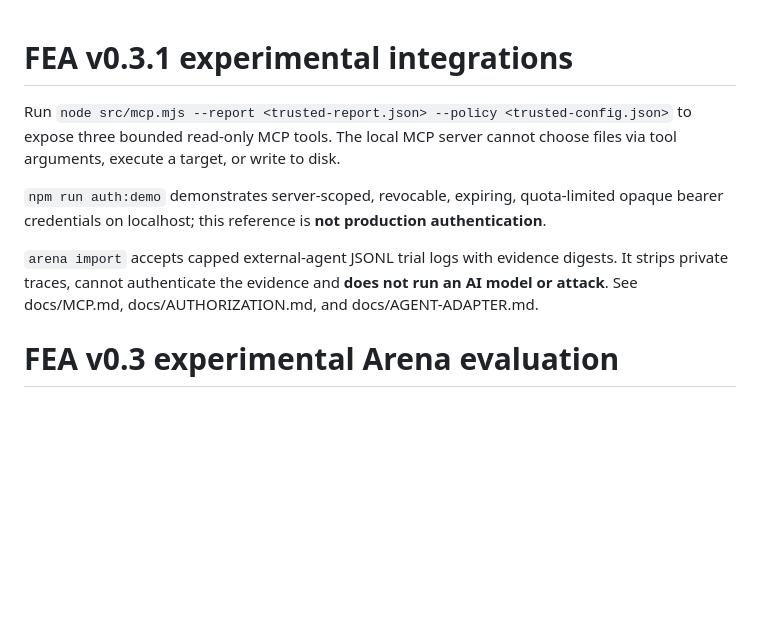
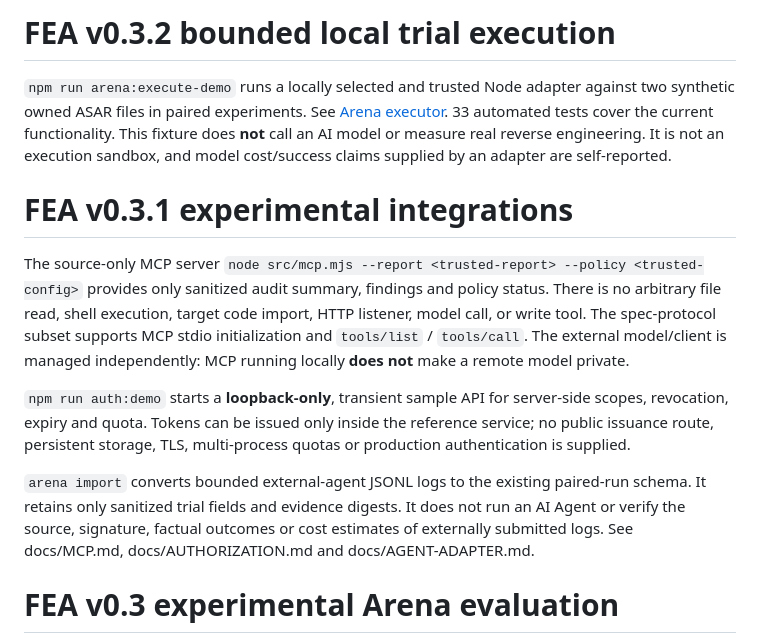
Before and after one commit to MarsBaseX1/forward-engineer-anything, a Markdown page: IMPLEMENTATION.md, the part around the change. Rendered like a GitHub page; blank space fills up the shorter version.

Commit message:
docs(arena): document v0.3.2 runner and limits

```diff
--- a/IMPLEMENTATION.md
+++ b/IMPLEMENTATION.md
@@ -1,10 +1,14 @@
+# FEA v0.3.2 bounded local trial execution
+
+`npm run arena:execute-demo` runs a locally selected and trusted Node adapter against two synthetic owned ASAR files in paired experiments. See [Arena executor](docs/ARENA-EXECUTOR.md). 33 automated tests cover the current functionality. This fixture does **not** call an AI model or measure real reverse engineering. It is not an execution sandbox, and model cost/success claims supplied by an adapter are self-reported.
+
 # FEA v0.3.1 experimental integrations
 
-Run `node src/mcp.mjs --report <trusted-report.json> --policy <trusted-config.json>` to expose three bounded read-only MCP tools. The local MCP server cannot choose files via tool arguments, execute a target, or write to disk.
+The source-only MCP server `node src/mcp.mjs --report <trusted-report> --policy <trusted-config>` provides only sanitized audit summary, findings and policy status. There is no arbitrary file read, shell execution, target code import, HTTP listener, model call, or write tool. The spec-protocol subset supports MCP stdio initialization and `tools/list` / `tools/call`. The external model/client is managed independently: MCP running locally **does not** make a remote model private.
 
-`npm run auth:demo` demonstrates server-scoped, revocable, expiring, quota-limited opaque bearer credentials on localhost; this reference is **not production authentication**.
+`npm run auth:demo` starts a **loopback-only**, transient sample API for server-side scopes, revocation, expiry and quota. Tokens can be issued only inside the reference service; no public issuance route, persistent storage, TLS, multi-process quotas or production authentication is supplied.
 
-`arena import` accepts capped external-agent JSONL trial logs with evidence digests. It strips private traces, cannot authenticate the evidence and **does not run an AI model or attack**. See docs/MCP.md, docs/AUTHORIZATION.md, and docs/AGENT-ADAPTER.md.
+`arena import` converts bounded external-agent JSONL logs to the existing paired-run schema. It retains only sanitized trial fields and evidence digests. It does not run an AI Agent or verify the source, signature, factual outcomes or cost estimates of externally submitted logs. See docs/MCP.md, docs/AUTHORIZATION.md and docs/AGENT-ADAPTER.md.
 
 # FEA v0.3 experimental Arena evaluation
 
```
